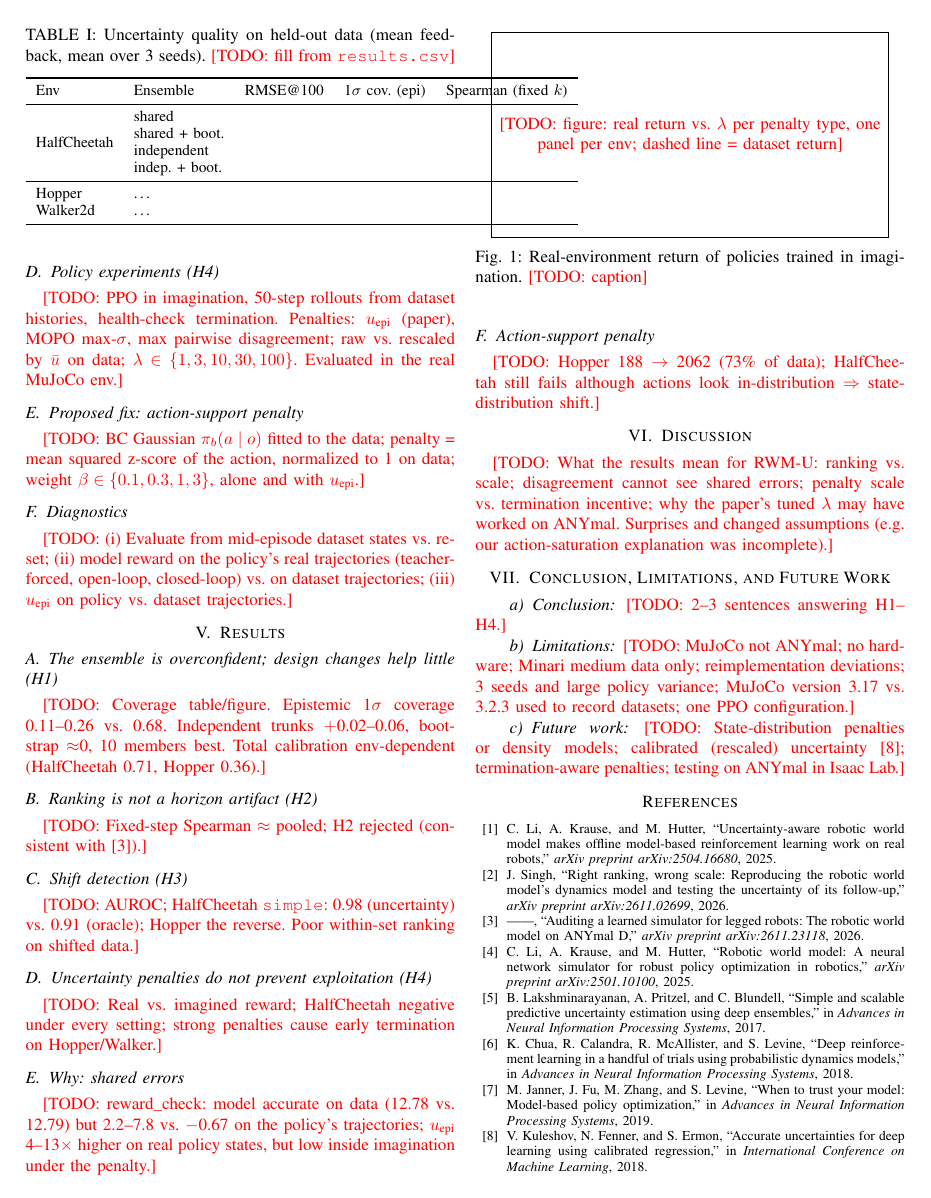
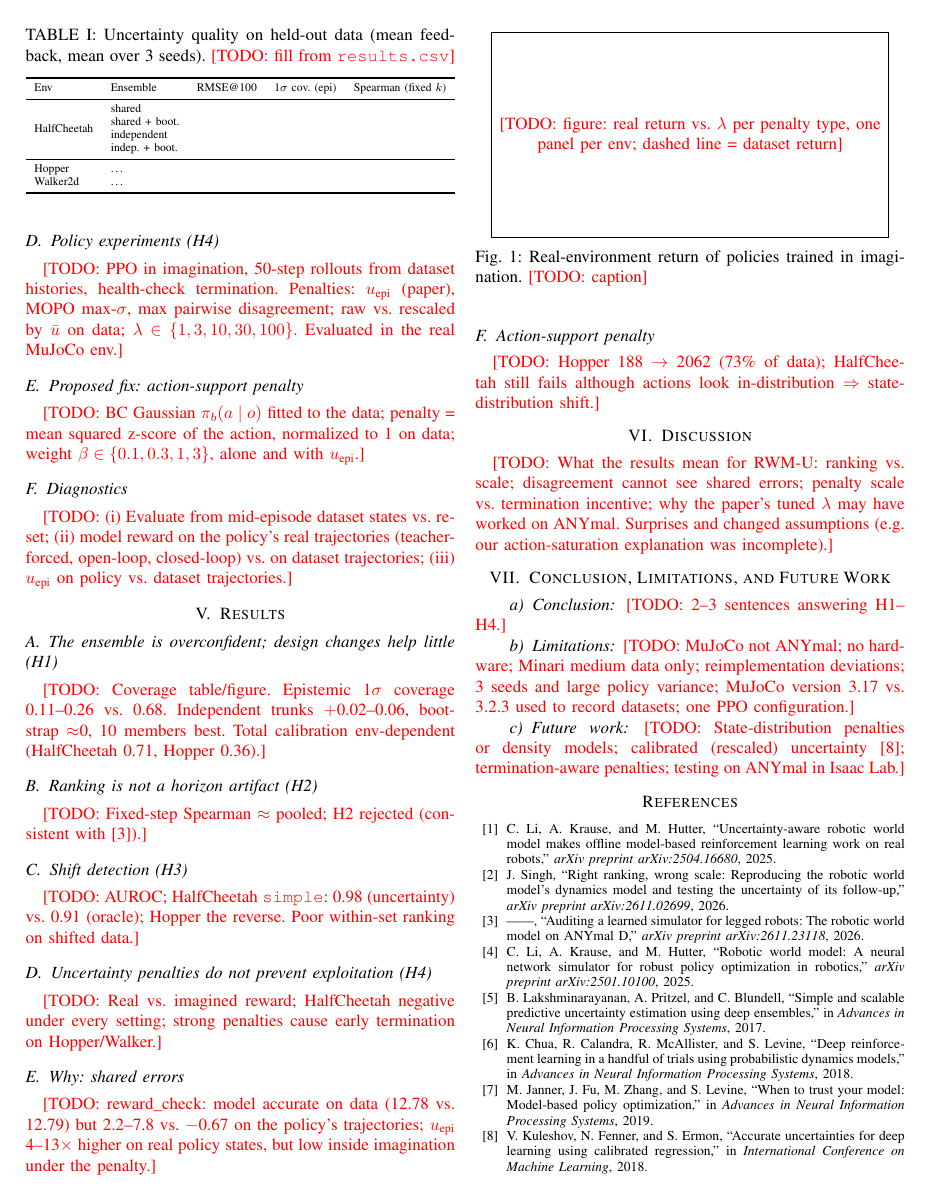
Before and after one commit to natalia-espinosadice/comp765_uncertainty, a LaTeX paper (report/main.tex): page 2 of 3. Compiled offline with pdfLaTeX.

Commit message:
Report: fit table to column
Co-Authored-By: Claude Opus 5.5 <noreply@anthropic.com>
Claude-Session: https://claude.ai/code/session_01AfKNJ99xgrkbfsj7PeStYE

```diff
--- a/report/main.tex
+++ b/report/main.tex
@@ -155,7 +155,7 @@ env-dependent (HalfCheetah 0.71, Hopper 0.36).}
 \caption{Uncertainty quality on held-out data (mean feedback, mean over 3 seeds).
 \todo{fill from \texttt{results.csv}}}
 \label{tab:uncertainty}
-\small
+\resizebox{\linewidth}{!}{%
 \begin{tabular}{llccc}
 \toprule
 Env & Ensemble & RMSE@100 & 1$\sigma$ cov.\ (epi) & Spearman (fixed $k$) \\
```
Also changed, not shown: report/main.tex (2 more changed lines).
